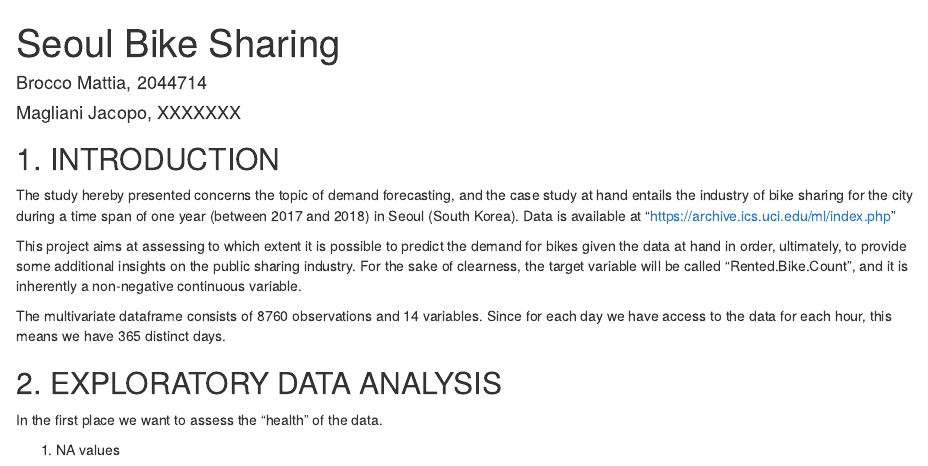
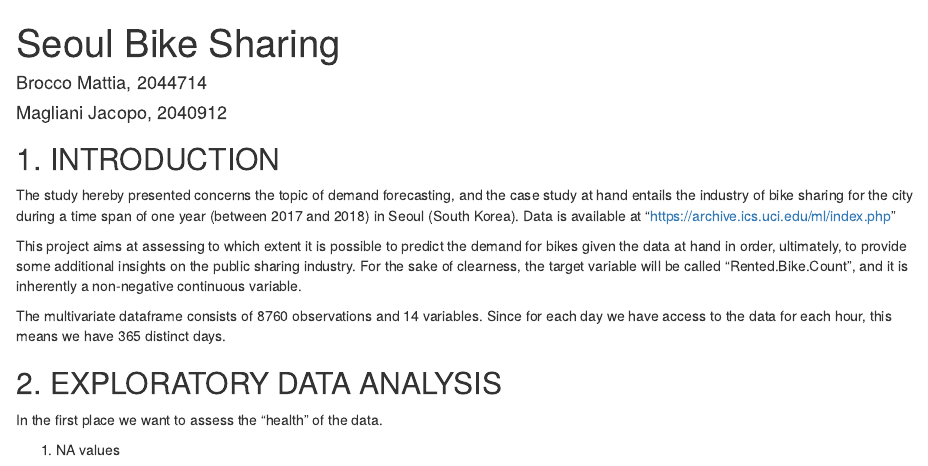
Before and after one commit to MattiaBrocco/Seoul-Bike-Sharing, an R Markdown document (Seoul Bike Sharing.Rmd): the page in a window 1100 px wide, from its top. Rendered offline with R 4.5, knitr and Pandoc, with nearby package versions; the code chunks are not run, so their results and figures are left out.

Commit message:
Update Seoul Bike Sharing.Rmd
aggiunto numero matricola di Jacopo Magliani

```diff
--- a/Seoul Bike Sharing.Rmd
+++ b/Seoul Bike Sharing.Rmd
@@ -2,7 +2,7 @@
 title: "Seoul Bike Sharing"
 author:
     - Brocco Mattia, 2044714
-    - Magliani Jacopo, XXXXXXX
+    - Magliani Jacopo, 2040912
 output:
   html_document: default
   pdf_document: default
```
